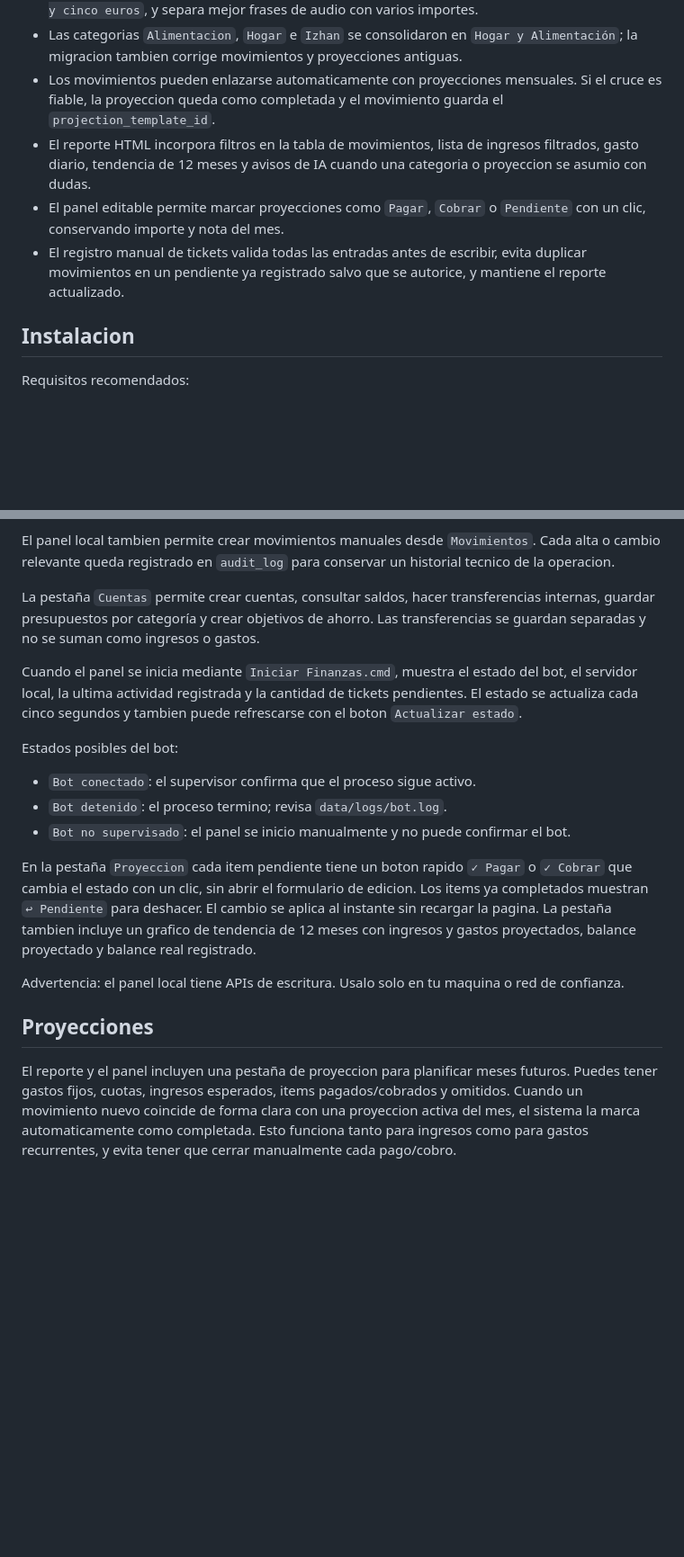
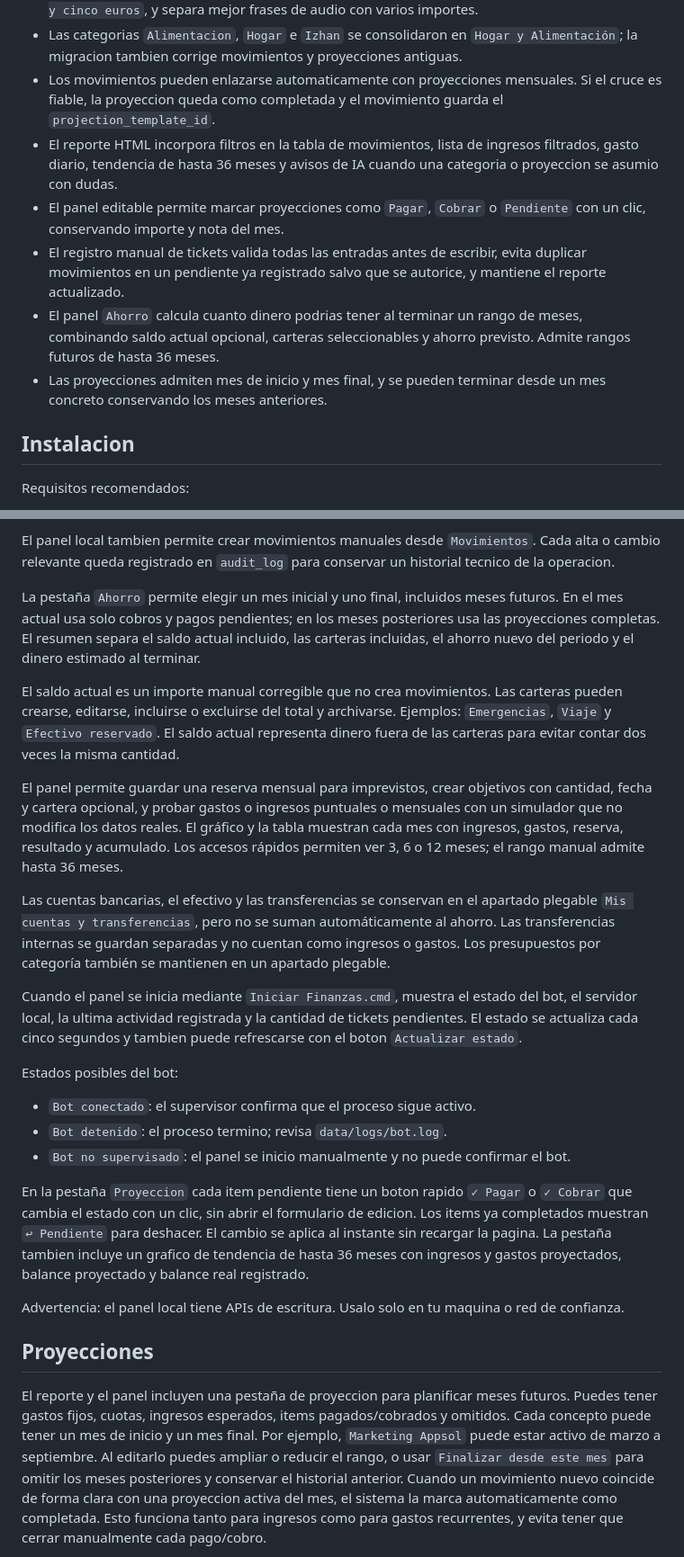
Before and after one commit to kaiariel/finanzas-bot, a Markdown page: README.md, 2 parts joined by grey strips. Shown at 90% size. Rendered like a GitHub page; blank space fills up the shorter version.

Commit message:
Amplía la documentación del panel de ahorro y proyecciones

```diff
--- a/README.md
+++ b/README.md
@@ -47,13 +47,18 @@ lista de movimientos hasta que se revisan y se convierten en entradas contables.
   cruce es fiable, la proyeccion queda como completada y el movimiento guarda el
   `projection_template_id`.
 - El reporte HTML incorpora filtros en la tabla de movimientos, lista de ingresos
-  filtrados, gasto diario, tendencia de 12 meses y avisos de IA cuando una categoria o
+  filtrados, gasto diario, tendencia de hasta 36 meses y avisos de IA cuando una categoria o
   proyeccion se asumio con dudas.
 - El panel editable permite marcar proyecciones como `Pagar`, `Cobrar` o `Pendiente` con
   un clic, conservando importe y nota del mes.
 - El registro manual de tickets valida todas las entradas antes de escribir, evita
   duplicar movimientos en un pendiente ya registrado salvo que se autorice, y mantiene
   el reporte actualizado.
+- El panel `Ahorro` calcula cuanto dinero podrias tener al terminar un rango de meses,
+  combinando saldo actual opcional, carteras seleccionables y ahorro previsto. Admite
+  rangos futuros de hasta 36 meses.
+- Las proyecciones admiten mes de inicio y mes final, y se pueden terminar desde un mes
+  concreto conservando los meses anteriores.
 
 ## Instalacion
 
@@ -397,9 +402,26 @@ El panel local tambien permite crear movimientos manuales desde `Movimientos`. C
 o cambio relevante queda registrado en `audit_log` para conservar un historial tecnico
 de la operacion.
 
-La pestaña `Cuentas` permite crear cuentas, consultar saldos, hacer transferencias
-internas, guardar presupuestos por categoría y crear objetivos de ahorro. Las
-transferencias se guardan separadas y no se suman como ingresos o gastos.
+La pestaña `Ahorro` permite elegir un mes inicial y uno final, incluidos meses futuros.
+En el mes actual usa solo cobros y pagos pendientes; en los meses posteriores usa las
+proyecciones completas. El resumen separa el saldo actual incluido, las carteras
+incluidas, el ahorro nuevo del periodo y el dinero estimado al terminar.
+
+El saldo actual es un importe manual corregible que no crea movimientos. Las carteras
+pueden crearse, editarse, incluirse o excluirse del total y archivarse. Ejemplos:
+`Emergencias`, `Viaje` y `Efectivo reservado`. El saldo actual representa dinero fuera
+de las carteras para evitar contar dos veces la misma cantidad.
+
+El panel permite guardar una reserva mensual para imprevistos, crear objetivos con
+cantidad, fecha y cartera opcional, y probar gastos o ingresos puntuales o mensuales
+con un simulador que no modifica los datos reales. El gráfico y la tabla muestran cada
+mes con ingresos, gastos, reserva, resultado y acumulado. Los accesos rápidos permiten
+ver 3, 6 o 12 meses; el rango manual admite hasta 36 meses.
+
+Las cuentas bancarias, el efectivo y las transferencias se conservan en el apartado
+plegable `Mis cuentas y transferencias`, pero no se suman automáticamente al ahorro.
+Las transferencias internas se guardan separadas y no cuentan como ingresos o gastos.
+Los presupuestos por categoría también se mantienen en un apartado plegable.
 
 Cuando el panel se inicia mediante `Iniciar Finanzas.cmd`, muestra el estado del bot,
 el servidor local, la ultima actividad registrada y la cantidad de tickets pendientes.
@@ -416,7 +438,7 @@ En la pestaña `Proyeccion` cada item pendiente tiene un boton rapido `✓ Pagar
 `✓ Cobrar` que cambia el estado con un clic, sin abrir el formulario de edicion.
 Los items ya completados muestran `↩ Pendiente` para deshacer. El cambio se aplica
 al instante sin recargar la pagina. La pestaña tambien incluye un grafico de
-tendencia de 12 meses con ingresos y gastos proyectados, balance proyectado y
+tendencia de hasta 36 meses con ingresos y gastos proyectados, balance proyectado y
 balance real registrado.
 
 Advertencia: el panel local tiene APIs de escritura. Usalo solo en tu maquina o red de
@@ -426,6 +448,10 @@ confianza.
 
 El reporte y el panel incluyen una pestaña de proyeccion para planificar meses futuros.
 Puedes tener gastos fijos, cuotas, ingresos esperados, items pagados/cobrados y omitidos.
+Cada concepto puede tener un mes de inicio y un mes final. Por ejemplo, `Marketing
+Appsol` puede estar activo de marzo a septiembre. Al editarlo puedes ampliar o reducir
+el rango, o usar `Finalizar desde este mes` para omitir los meses posteriores y
+conservar el historial anterior.
 Cuando un movimiento nuevo coincide de forma clara con una proyeccion activa del mes,
 el sistema la marca automaticamente como completada. Esto funciona tanto para ingresos
 como para gastos recurrentes, y evita tener que cerrar manualmente cada pago/cobro.
```
Also changed, not shown: other parts of README.md (+2 -2 lines).
